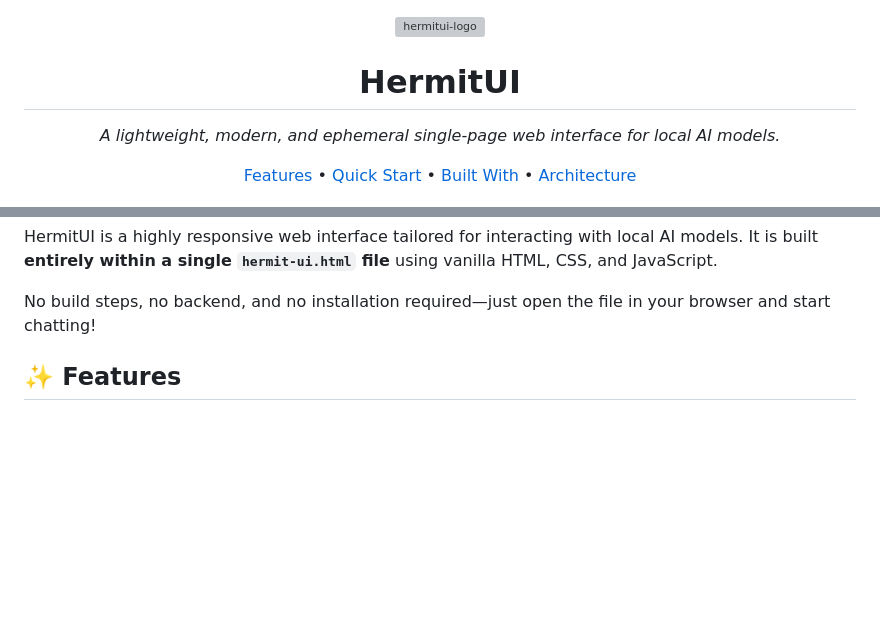
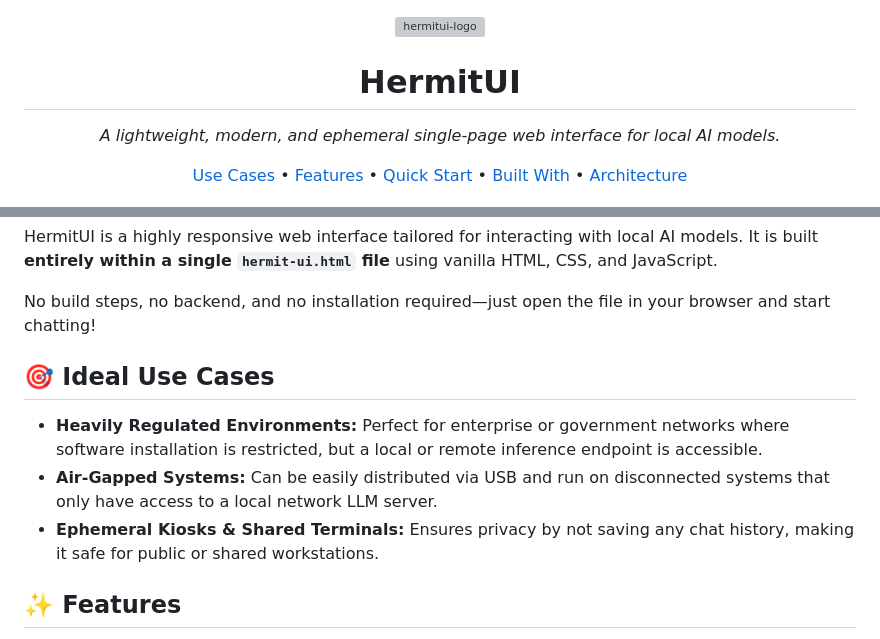
Before and after one commit to moooff/HermitUI, a Markdown page: README.md, 2 parts joined by grey strips. Drawn GitHub-style; blank space fills up the shorter version; grey boxes are pictures that could not be loaded.

Commit message:
docs: add ideal use cases section for air-gapped and regulated environments

```diff
--- a/README.md
+++ b/README.md
@@ -3,6 +3,7 @@
   <h1>HermitUI</h1>
   <p><i>A lightweight, modern, and ephemeral single-page web interface for local AI models.</i></p>
   <p>
+    <a href="#-ideal-use-cases">Use Cases</a> •
     <a href="#-features">Features</a> •
     <a href="#-quick-start">Quick Start</a> •
     <a href="#-built-with">Built With</a> •
@@ -15,6 +16,12 @@
 HermitUI is a highly responsive web interface tailored for interacting with local AI models. It is built **entirely within a single `hermit-ui.html` file** using vanilla HTML, CSS, and JavaScript.
 
 No build steps, no backend, and no installation required—just open the file in your browser and start chatting!
+
+## 🎯 Ideal Use Cases
+
+*   **Heavily Regulated Environments:** Perfect for enterprise or government networks where software installation is restricted, but a local or remote inference endpoint is accessible.
+*   **Air-Gapped Systems:** Can be easily distributed via USB and run on disconnected systems that only have access to a local network LLM server.
+*   **Ephemeral Kiosks & Shared Terminals:** Ensures privacy by not saving any chat history, making it safe for public or shared workstations.
 
 ## ✨ Features
 
```
